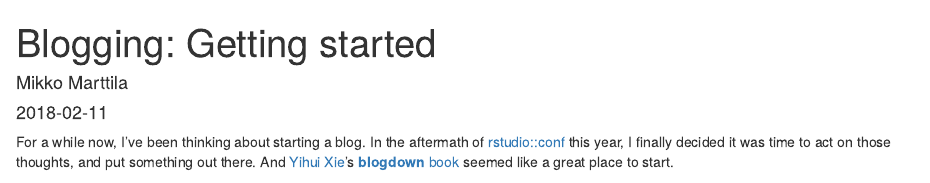
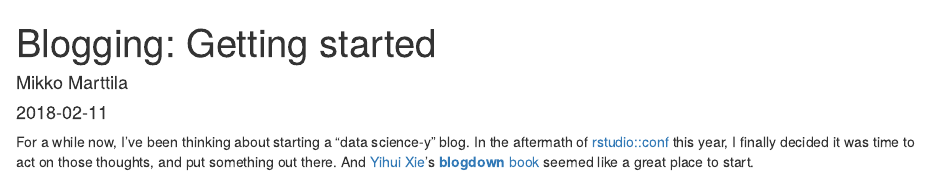
Before and after one commit to rbind/mikmart, an R Markdown document (content/post/2018-02-11-getting-started-with-blogdown.Rmd): the page in a window 1100 px wide, from its top. Rendered offline with R 4.5, knitr and Pandoc, with nearby package versions; some code elsewhere in the file could not run offline.

Commit message:
Update categories, set weight

````diff
--- a/content/post/2018-02-11-getting-started-with-blogdown.Rmd
+++ b/content/post/2018-02-11-getting-started-with-blogdown.Rmd
@@ -3,11 +3,15 @@ title: 'Blogging: Getting started'
 author: Mikko Marttila
 date: '2018-02-11'
 slug: getting-started
-categories: [meta]
-tags: [blogdown]
+categories:
+  - meta
+tags:
+  - blogdown
+  - hugo
+weight: 2
 ---
 
-For a while now, I've been thinking about starting a blog. In the aftermath of [rstudio::conf](https://www.rstudio.com/conference/) this year, I finally decided it was time to act on those thoughts, and put something out there. And [Yihui Xie](https://twitter.com/xieyihui)'s [**blogdown** book](https://bookdown.org/yihui/blogdown/) seemed like a great place to start.
+For a while now, I've been thinking about starting a "data science-y" blog. In the aftermath of [rstudio::conf](https://www.rstudio.com/conference/) this year, I finally decided it was time to act on those thoughts, and put something out there. And [Yihui Xie](https://twitter.com/xieyihui)'s [**blogdown** book](https://bookdown.org/yihui/blogdown/) seemed like a great place to start.
 
 ```{r, echo = F}
 blogdown::shortcode("tweet", "959522839077339136")
````
Also changed, not shown: content/post/2018-02-11-getting-started-with-blogdown.html.
